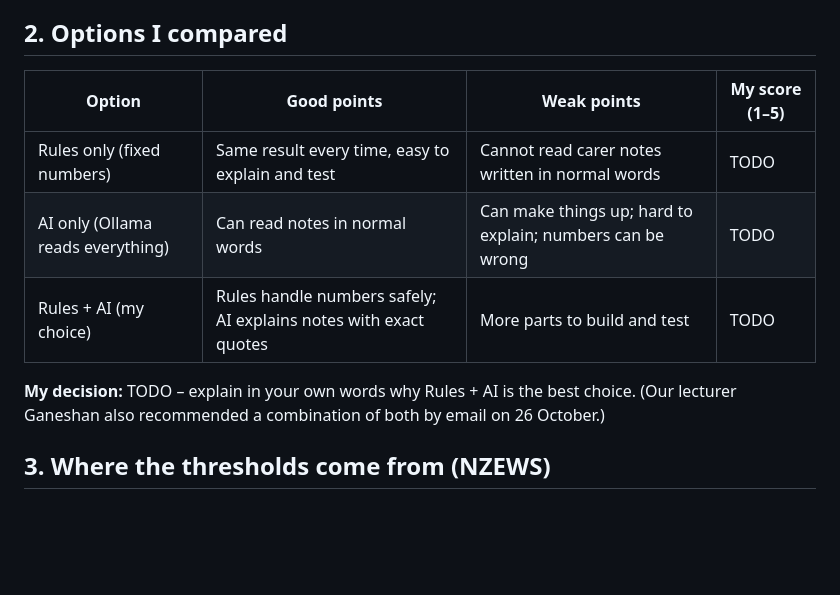
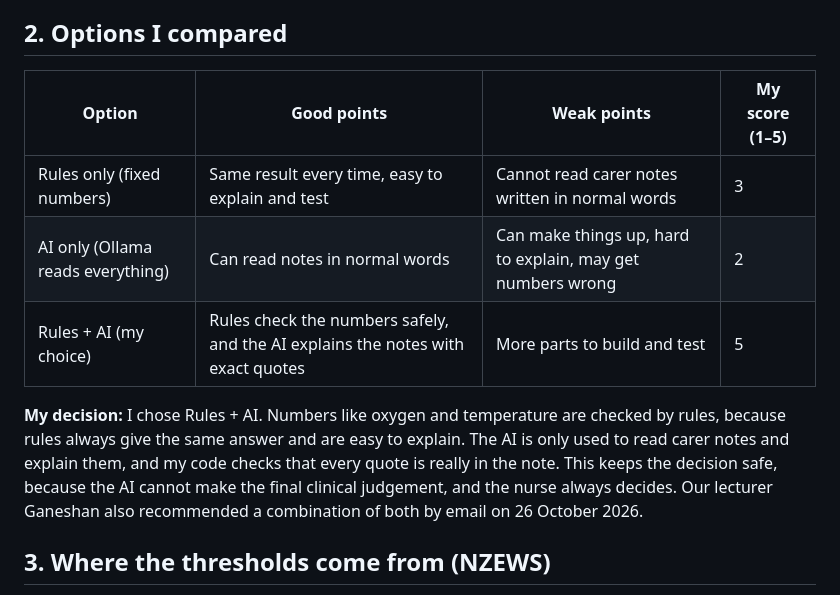
Before and after one commit to jpsingh4340/AI_age_Care_System, a Markdown page: docs/decision-research.md, the part around the change. Drawn GitHub-style; blank space fills up the shorter version.

Commit message:
docs: compare rules, AI and combined approach

```diff
--- a/docs/decision-research.md
+++ b/docs/decision-research.md
@@ -15,15 +15,13 @@ In New Zealand rest homes, nurses and carers look after many residents at the sa
 My decision feature helps by giving each resident one simple priority: Green (OK), Amber (a nurse should check) or Red (a nurse should see them now). Each priority shows the reason and where it came from, and the nurse always makes the final decision.
 
 ## 2. Options I compared
-
 | Option | Good points | Weak points | My score (1–5) |
 |---|---|---|---|
-| Rules only (fixed numbers) | Same result every time, easy to explain and test | Cannot read carer notes written in normal words | TODO |
-| AI only (Ollama reads everything) | Can read notes in normal words | Can make things up; hard to explain; numbers can be wrong | TODO |
-| Rules + AI (my choice) | Rules handle numbers safely; AI explains notes with exact quotes | More parts to build and test | TODO |
+| Rules only (fixed numbers) | Same result every time, easy to explain and test | Cannot read carer notes written in normal words | 3 |
+| AI only (Ollama reads everything) | Can read notes in normal words | Can make things up, hard to explain, may get numbers wrong | 2 |
+| Rules + AI (my choice) | Rules check the numbers safely, and the AI explains the notes with exact quotes | More parts to build and test | 5 |
 
-**My decision:** TODO – explain in your own words why Rules + AI is the best choice.
-(Our lecturer Ganeshan also recommended a combination of both by email on 26 October.)
+**My decision:** I chose Rules + AI. Numbers like oxygen and temperature are checked by rules, because rules always give the same answer and are easy to explain. The AI is only used to read carer notes and explain them, and my code checks that every quote is really in the note. This keeps the decision safe, because the AI cannot make the final clinical judgement, and the nurse always decides. Our lecturer Ganeshan also recommended a combination of both by email on 26 October 2026.
 
 ## 3. Where the thresholds come from (NZEWS)
 
```
